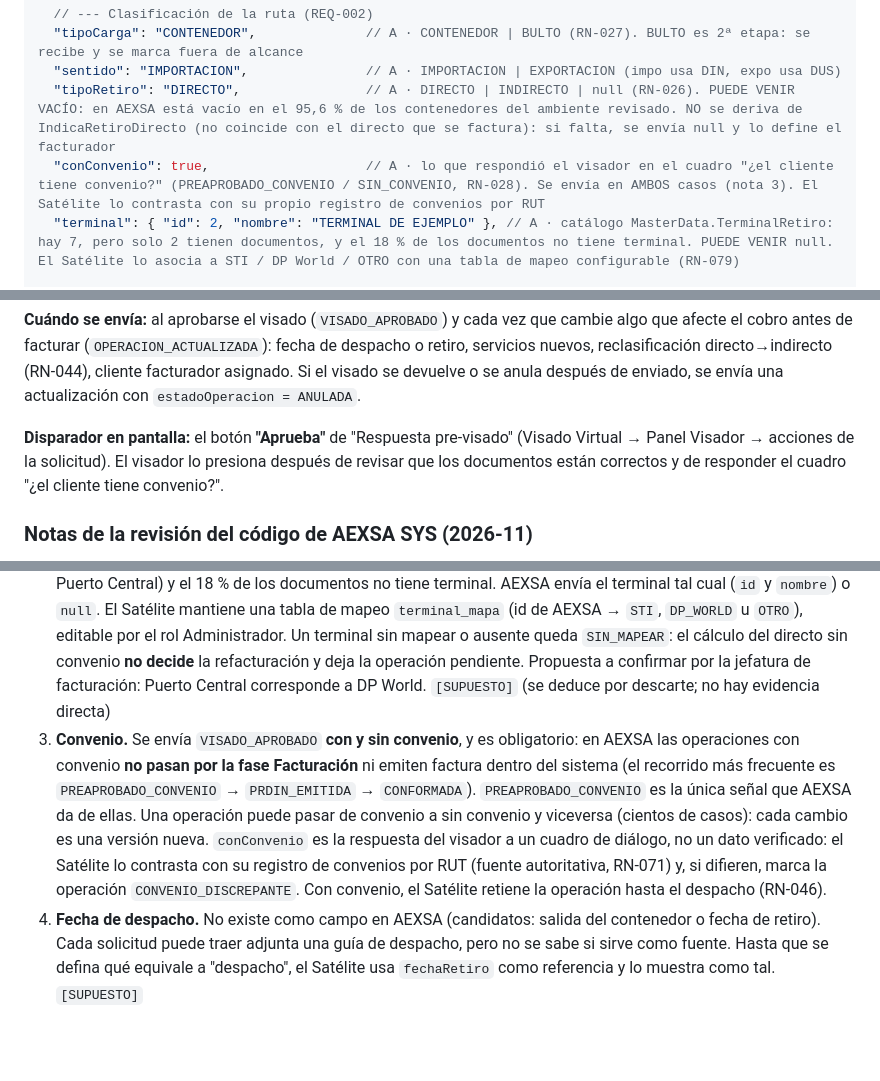
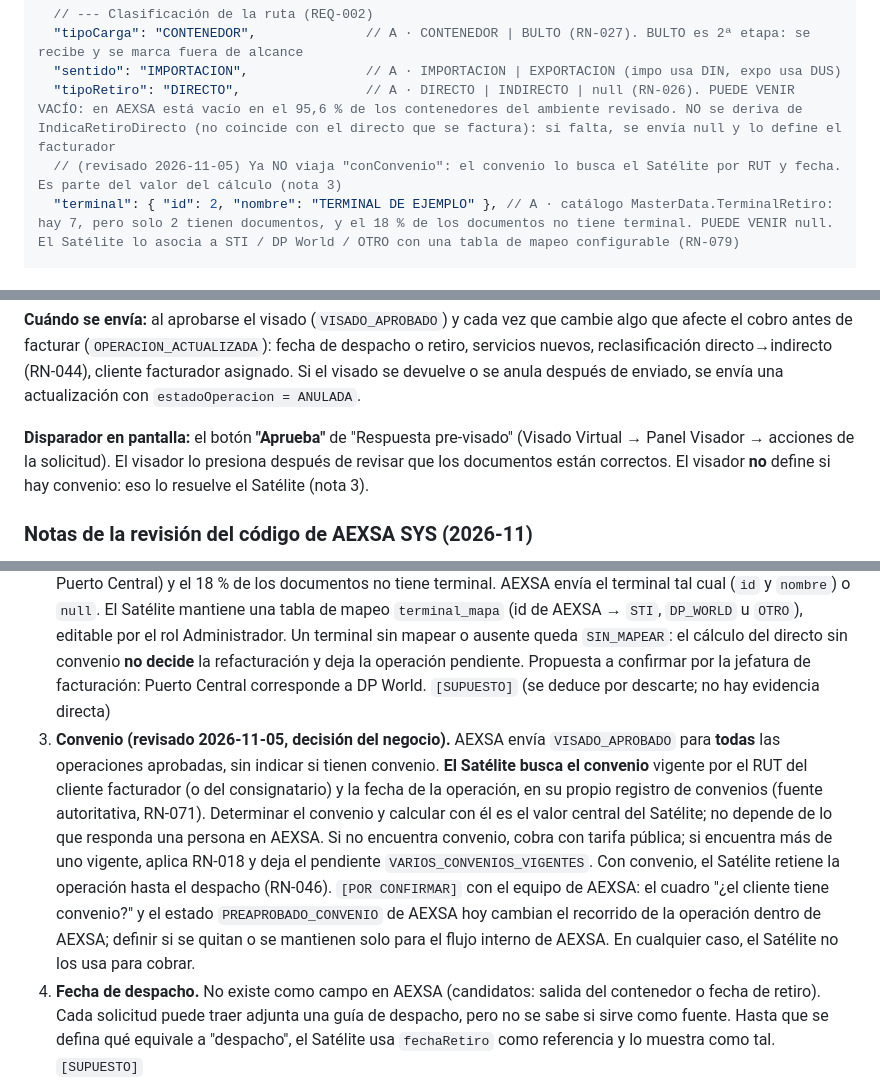
Before and after one commit to FelipePonceAgunsa/APPSFacturacion, a Markdown page: docs/arquitectura/contratos-integracion.md, 3 parts joined by grey strips. GitHub-like rendering; blank space fills up the shorter version.

```diff
--- a/docs/arquitectura/contratos-integracion.md
+++ b/docs/arquitectura/contratos-integracion.md
@@ -55,7 +55,7 @@ public interface IEventoFacturablePort
   "tipoCarga": "CONTENEDOR",              // A · CONTENEDOR | BULTO (RN-027). BULTO es 2ª etapa: se recibe y se marca fuera de alcance
   "sentido": "IMPORTACION",               // A · IMPORTACION | EXPORTACION (impo usa DIN, expo usa DUS)
   "tipoRetiro": "DIRECTO",                // A · DIRECTO | INDIRECTO | null (RN-026). PUEDE VENIR VACÍO: en AEXSA está vacío en el 95,6 % de los contenedores del ambiente revisado. NO se deriva de IndicaRetiroDirecto (no coincide con el directo que se factura): si falta, se envía null y lo define el facturador
-  "conConvenio": true,                    // A · lo que respondió el visador en el cuadro "¿el cliente tiene convenio?" (PREAPROBADO_CONVENIO / SIN_CONVENIO, RN-028). Se envía en AMBOS casos (nota 3). El Satélite lo contrasta con su propio registro de convenios por RUT
+  // (revisado 2026-11-05) Ya NO viaja "conConvenio": el convenio lo busca el Satélite por RUT y fecha. Es parte del valor del cálculo (nota 3)
   "terminal": { "id": 2, "nombre": "TERMINAL DE EJEMPLO" }, // A · catálogo MasterData.TerminalRetiro: hay 7, pero solo 2 tienen documentos, y el 18 % de los documentos no tiene terminal. PUEDE VENIR null. El Satélite lo asocia a STI / DP World / OTRO con una tabla de mapeo configurable (RN-079)
 
   // --- Documentos
@@ -105,7 +105,7 @@ public interface IEventoFacturablePort
 
 **Cuándo se envía:** al aprobarse el visado (`VISADO_APROBADO`) y cada vez que cambie algo que afecte el cobro antes de facturar (`OPERACION_ACTUALIZADA`): fecha de despacho o retiro, servicios nuevos, reclasificación directo→indirecto (RN-044), cliente facturador asignado. Si el visado se devuelve o se anula después de enviado, se envía una actualización con `estadoOperacion = ANULADA`.
 
-**Disparador en pantalla:** el botón **"Aprueba"** de "Respuesta pre-visado" (Visado Virtual → Panel Visador → acciones de la solicitud). El visador lo presiona después de revisar que los documentos están correctos y de responder el cuadro "¿el cliente tiene convenio?".
+**Disparador en pantalla:** el botón **"Aprueba"** de "Respuesta pre-visado" (Visado Virtual → Panel Visador → acciones de la solicitud). El visador lo presiona después de revisar que los documentos están correctos. El visador **no** define si hay convenio: eso lo resuelve el Satélite (nota 3).
 
 ### Notas de la revisión del código de AEXSA SYS (2026-11)
 
@@ -113,7 +113,7 @@ Fuente: documento de diseño `AEXSA-SAT-API` (revisión de código y de la base
 
 1. **Lo que AEXSA no tiene hoy:** cantidad de DUS (y una lista de DUS propia), fecha de despacho por contenedor, fecha de término del aforo, contenedor por servicio y origen "liquidación de puerto". El mensaje los admite vacíos; el Satélite los marca como **pendientes** y el facturador los completa.
 2. **Terminal.** Hay 7 terminales de retiro, pero solo 2 tienen documentos (San Antonio Terminal Internacional y Puerto Central) y el 18 % de los documentos no tiene terminal. AEXSA envía el terminal tal cual (`id` y `nombre`) o `null`. El Satélite mantiene una tabla de mapeo `terminal_mapa` (id de AEXSA → `STI`, `DP_WORLD` u `OTRO`), editable por el rol Administrador. Un terminal sin mapear o ausente queda `SIN_MAPEAR`: el cálculo del directo sin convenio **no decide** la refacturación y deja la operación pendiente. Propuesta a confirmar por la jefatura de facturación: Puerto Central corresponde a DP World. `[SUPUESTO]` (se deduce por descarte; no hay evidencia directa)
-3. **Convenio.** Se envía `VISADO_APROBADO` **con y sin convenio**, y es obligatorio: en AEXSA las operaciones con convenio **no pasan por la fase Facturación** ni emiten factura dentro del sistema (el recorrido más frecuente es `PREAPROBADO_CONVENIO` → `PRDIN_EMITIDA` → `CONFORMADA`). `PREAPROBADO_CONVENIO` es la única señal que AEXSA da de ellas. Una operación puede pasar de convenio a sin convenio y viceversa (cientos de casos): cada cambio es una versión nueva. `conConvenio` es la respuesta del visador a un cuadro de diálogo, no un dato verificado: el Satélite lo contrasta con su registro de convenios por RUT (fuente autoritativa, RN-071) y, si difieren, marca la operación `CONVENIO_DISCREPANTE`. Con convenio, el Satélite retiene la operación hasta el despacho (RN-046).
+3. **Convenio (revisado 2026-11-05, decisión del negocio).** AEXSA envía `VISADO_APROBADO` para **todas** las operaciones aprobadas, sin indicar si tienen convenio. **El Satélite busca el convenio** vigente por el RUT del cliente facturador (o del consignatario) y la fecha de la operación, en su propio registro de convenios (fuente autoritativa, RN-071). Determinar el convenio y calcular con él es el valor central del Satélite; no depende de lo que responda una persona en AEXSA. Si no encuentra convenio, cobra con tarifa pública; si encuentra más de uno vigente, aplica RN-018 y deja el pendiente `VARIOS_CONVENIOS_VIGENTES`. Con convenio, el Satélite retiene la operación hasta el despacho (RN-046). `[POR CONFIRMAR]` con el equipo de AEXSA: el cuadro "¿el cliente tiene convenio?" y el estado `PREAPROBADO_CONVENIO` de AEXSA hoy cambian el recorrido de la operación dentro de AEXSA; definir si se quitan o se mantienen solo para el flujo interno de AEXSA. En cualquier caso, el Satélite no los usa para cobrar.
 4. **Fecha de despacho.** No existe como campo en AEXSA (candidatos: salida del contenedor o fecha de retiro). Cada solicitud puede traer adjunta una guía de despacho, pero no se sabe si sirve como fuente. Hasta que se defina qué equivale a "despacho", el Satélite usa `fechaRetiro` como referencia y lo muestra como tal. `[SUPUESTO]`
 5. **Tipo de retiro.** Puede venir vacío y **no se deriva** de `IndicaRetiroDirecto`: la revisión mostró que no coincide con el tipo de retiro de facturación (por ejemplo, 2.316 de 3.457 contenedores marcados DIRECTO tienen `IndicaRetiroDirecto` en falso). Si llega `null`, el Satélite no clasifica la ruta: queda pendiente y el facturador lo elige.
 6. **Cargos de puerto (RN-056).** No hay una tabla de liquidación. Existen como tipos de servicio normales, con código `SRV PUERTO` (almacenaje, conexión, manipuleo, otros y pronto despacho) y `SECURITY FEE PORTUARIO`; no se encontró trinca. AEXSA los marca con `origen = LIQUIDACION_PUERTO` por ese código. Falta confirmar si se cargan a mano o se importan. Para detectar un cargo que llega **después** de facturar hace falta la etapa 2 (`OPERACION_ACTUALIZADA` por servicios nuevos): con solo la etapa 1, ese aviso no funciona. `[POR CONFIRMAR]`
```
Also changed, not shown: docs/arquitectura/diagramas-flujo-datos.md (+10 -10 lines), docs/arquitectura/modelo-datos.md (+2 -1 lines), docs/arquitectura/diagramas-uml/01-componentes-flujo-de-datos.png, docs/arquitectura/diagramas-uml/02-secuencia-aexsa-a-zarpe.png, docs/arquitectura/diagramas-uml/04-estados-operacion-y-ofa.png, 4 other files.
